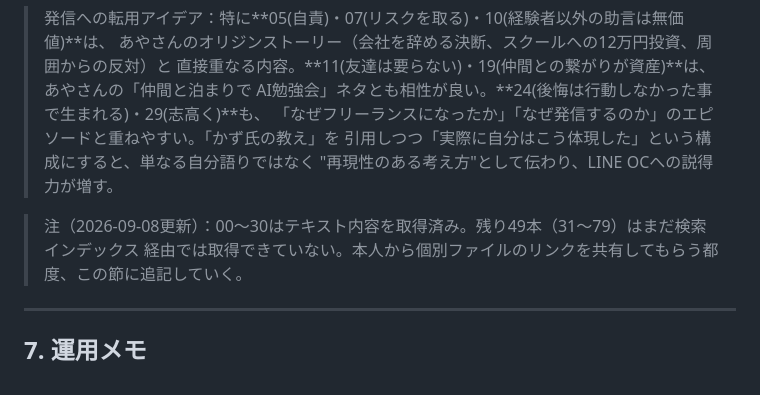
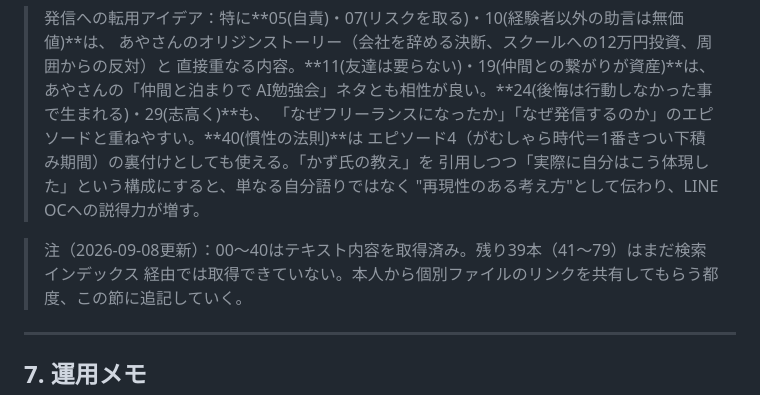
Before and after one commit to ayanot1208-prog/one_, a Markdown page: content-knowledge/instagram-line-knowledge.md, the part around one of its changes. Drawn GitHub-style.

```diff
--- a/content-knowledge/instagram-line-knowledge.md
+++ b/content-knowledge/instagram-line-knowledge.md
@@ -906,11 +959,12 @@ Storiesは母集団（フォロワー）に対して人柄を見せ、LINE登録
 > あやさんのオリジンストーリー（会社を辞める決断、スクールへの12万円投資、周囲からの反対）と
 > 直接重なる内容。**11(友達は要らない)・19(仲間との繋がりが資産)**は、あやさんの「仲間と泊まりで
 > AI勉強会」ネタとも相性が良い。**24(後悔は行動しなかった事で生まれる)・29(志高く)**も、
-> 「なぜフリーランスになったか」「なぜ発信するのか」のエピソードと重ねやすい。「かず氏の教え」を
+> 「なぜフリーランスになったか」「なぜ発信するのか」のエピソードと重ねやすい。**40(慣性の法則)**は
+> エピソード4（がむしゃら時代＝1番きつい下積み期間）の裏付けとしても使える。「かず氏の教え」を
 > 引用しつつ「実際に自分はこう体現した」という構成にすると、単なる自分語りではなく
 > "再現性のある考え方"として伝わり、LINE OCへの説得力が増す。
 
-> 注（2026-09-08更新）：00〜30はテキスト内容を取得済み。残り49本（31〜79）はまだ検索インデックス
+> 注（2026-09-08更新）：00〜40はテキスト内容を取得済み。残り39本（41〜79）はまだ検索インデックス
 > 経由では取得できていない。本人から個別ファイルのリンクを共有してもらう都度、この節に追記していく。
 
 ---
```
Also changed, not shown: other parts of content-knowledge/instagram-line-knowledge.md (+53 -0 lines).
